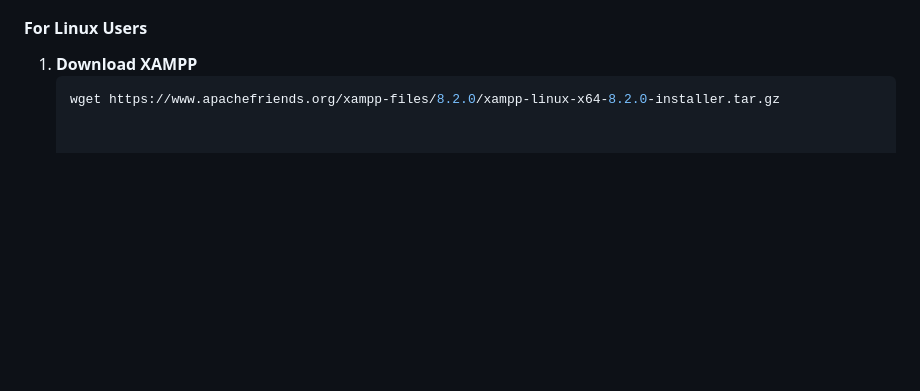
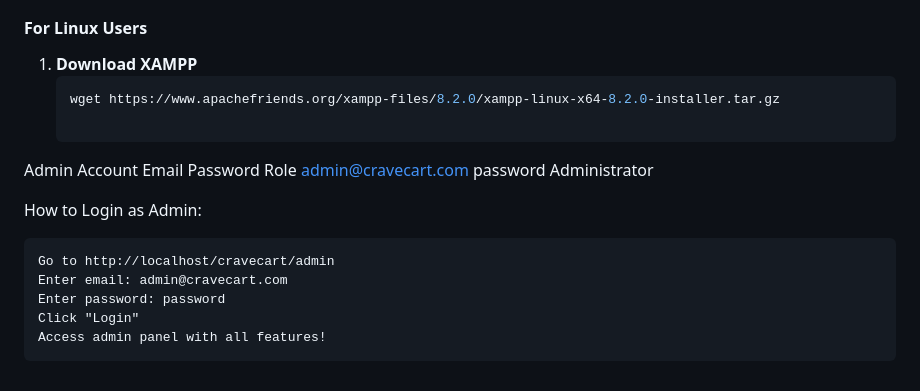
Before and after one commit to najeebahmad07/cravecart, a Markdown page: README.md, the part around the change. GitHub-like rendering; blank space fills up the shorter version.

````diff
--- a/README.md
+++ b/README.md
@@ -352,3 +352,15 @@ XAMPP is a cross-platform package containing Apache, MySQL, and PHP. Follow thes
 1. **Download XAMPP**
    ```bash
    wget https://www.apachefriends.org/xampp-files/8.2.0/xampp-linux-x64-8.2.0-installer.tar.gz
+
+ Admin Account
+Email	Password	Role
+admin@cravecart.com	password	Administrator
+
+How to Login as Admin:
+
+    Go to http://localhost/cravecart/admin
+    Enter email: admin@cravecart.com
+    Enter password: password
+    Click "Login"
+    Access admin panel with all features!
````
